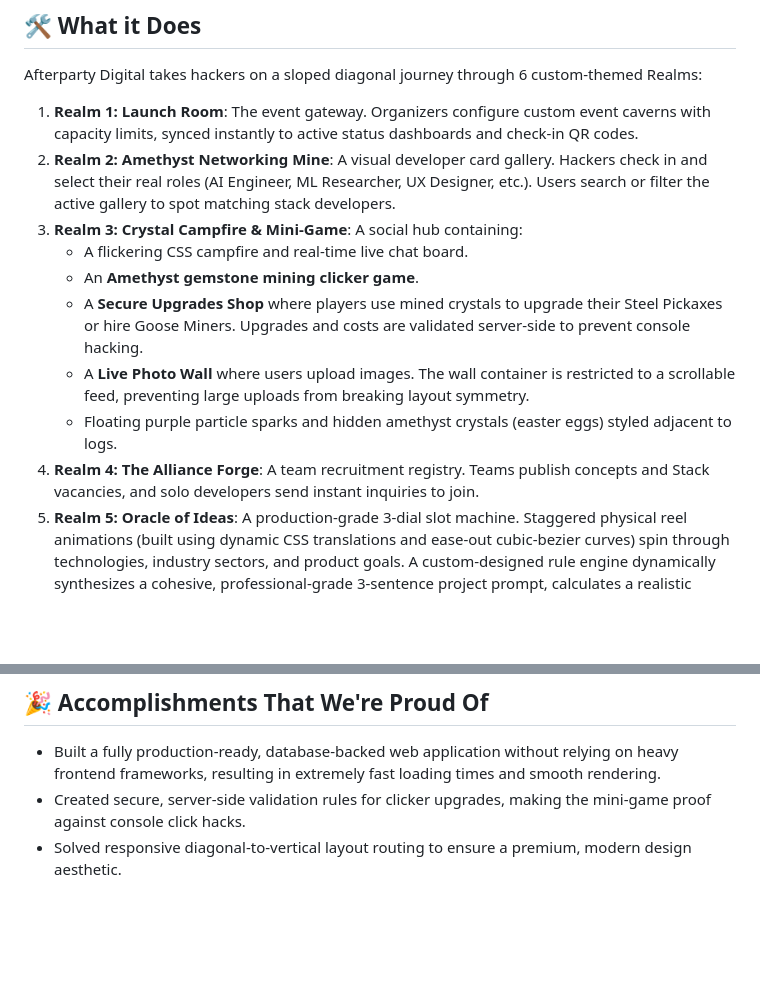
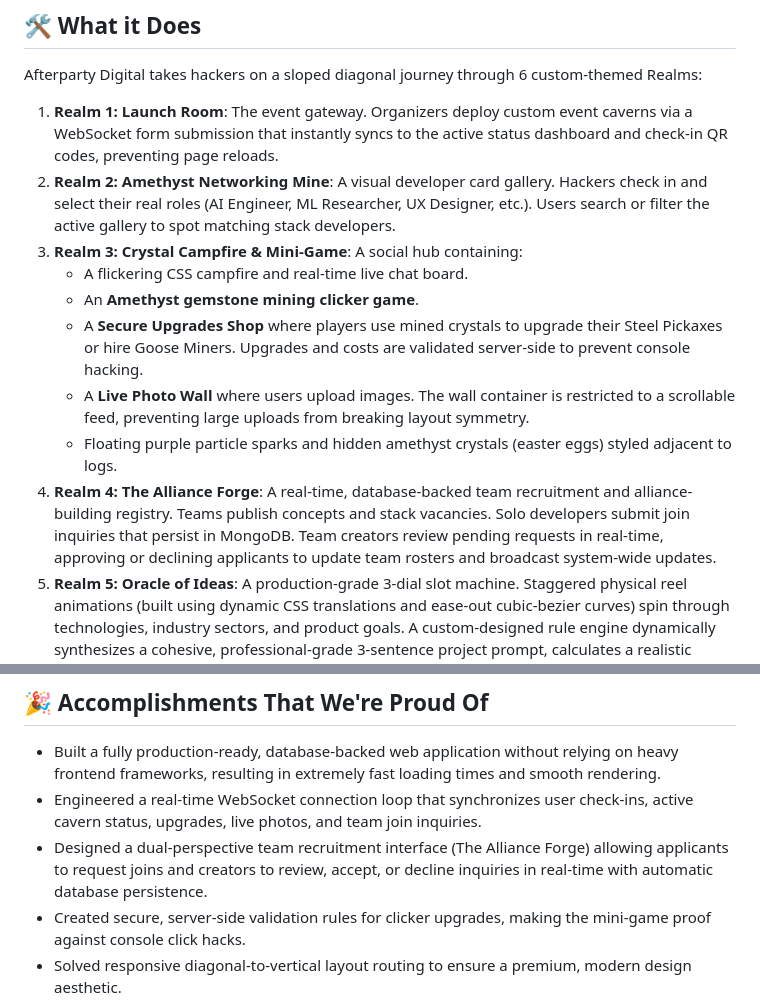
Before and after one commit to QuisTech/afterparty-digital, a Markdown page: devpost.md, 2 parts joined by grey strips. GitHub-like rendering; blank space fills up the shorter version.

```diff
--- a/devpost.md
+++ b/devpost.md
@@ -17,7 +17,7 @@ We wanted to build something that does true justice to our chosen domain. We env
 ## 🛠️ What it Does
 Afterparty Digital takes hackers on a sloped diagonal journey through 6 custom-themed Realms:
 
-1. **Realm 1: Launch Room**: The event gateway. Organizers configure custom event caverns with capacity limits, synced instantly to active status dashboards and check-in QR codes.
+1. **Realm 1: Launch Room**: The event gateway. Organizers deploy custom event caverns via a WebSocket form submission that instantly syncs to the active status dashboard and check-in QR codes, preventing page reloads.
 2. **Realm 2: Amethyst Networking Mine**: A visual developer card gallery. Hackers check in and select their real roles (AI Engineer, ML Researcher, UX Designer, etc.). Users search or filter the active gallery to spot matching stack developers.
 3. **Realm 3: Crystal Campfire & Mini-Game**: A social hub containing:
    * A flickering CSS campfire and real-time live chat board.
@@ -25,7 +25,7 @@ Afterparty Digital takes hackers on a sloped diagonal journey through 6 custom-t
    * A **Secure Upgrades Shop** where players use mined crystals to upgrade their Steel Pickaxes or hire Goose Miners. Upgrades and costs are validated server-side to prevent console hacking.
    * A **Live Photo Wall** where users upload images. The wall container is restricted to a scrollable feed, preventing large uploads from breaking layout symmetry.
    * Floating purple particle sparks and hidden amethyst crystals (easter eggs) styled adjacent to logs.
-4. **Realm 4: The Alliance Forge**: A team recruitment registry. Teams publish concepts and Stack vacancies, and solo developers send instant inquiries to join.
+4. **Realm 4: The Alliance Forge**: A real-time, database-backed team recruitment and alliance-building registry. Teams publish concepts and stack vacancies. Solo developers submit join inquiries that persist in MongoDB. Team creators review pending requests in real-time, approving or declining applicants to update team rosters and broadcast system-wide updates.
 5. **Realm 5: Oracle of Ideas**: A production-grade 3-dial slot machine. Staggered physical reel animations (built using dynamic CSS translations and ease-out cubic-bezier curves) spin through technologies, industry sectors, and product goals. A custom-designed rule engine dynamically synthesizes a cohesive, professional-grade 3-sentence project prompt, calculates a realistic estimated feasibility percentage, and computes a complexity rating (from Low to Very High) color-coded by badge.
 6. **Realm 6: Sponsor Bounty Board**: A showcase of API challenges (OpenAI, MongoDB, Vercel) alongside requirements and rewards.
 
@@ -49,6 +49,8 @@ Afterparty Digital takes hackers on a sloped diagonal journey through 6 custom-t
 
 ## 🎉 Accomplishments That We're Proud Of
 * Built a fully production-ready, database-backed web application without relying on heavy frontend frameworks, resulting in extremely fast loading times and smooth rendering.
+* Engineered a real-time WebSocket connection loop that synchronizes user check-ins, active cavern status, upgrades, live photos, and team join inquiries.
+* Designed a dual-perspective team recruitment interface (The Alliance Forge) allowing applicants to request joins and creators to review, accept, or decline inquiries in real-time with automatic database persistence.
 * Created secure, server-side validation rules for clicker upgrades, making the mini-game proof against console click hacks.
 * Solved responsive diagonal-to-vertical layout routing to ensure a premium, modern design aesthetic.
 * Engineered a high-fidelity staggered dial spinner and dynamic template synthesizer for the Oracle of Ideas, generating 512 distinct, coherent hackathon prompt concepts with realistic feasibility/complexity scoring completely offline in the browser.
```
Also changed, not shown: README.md (+2 -2 lines).
